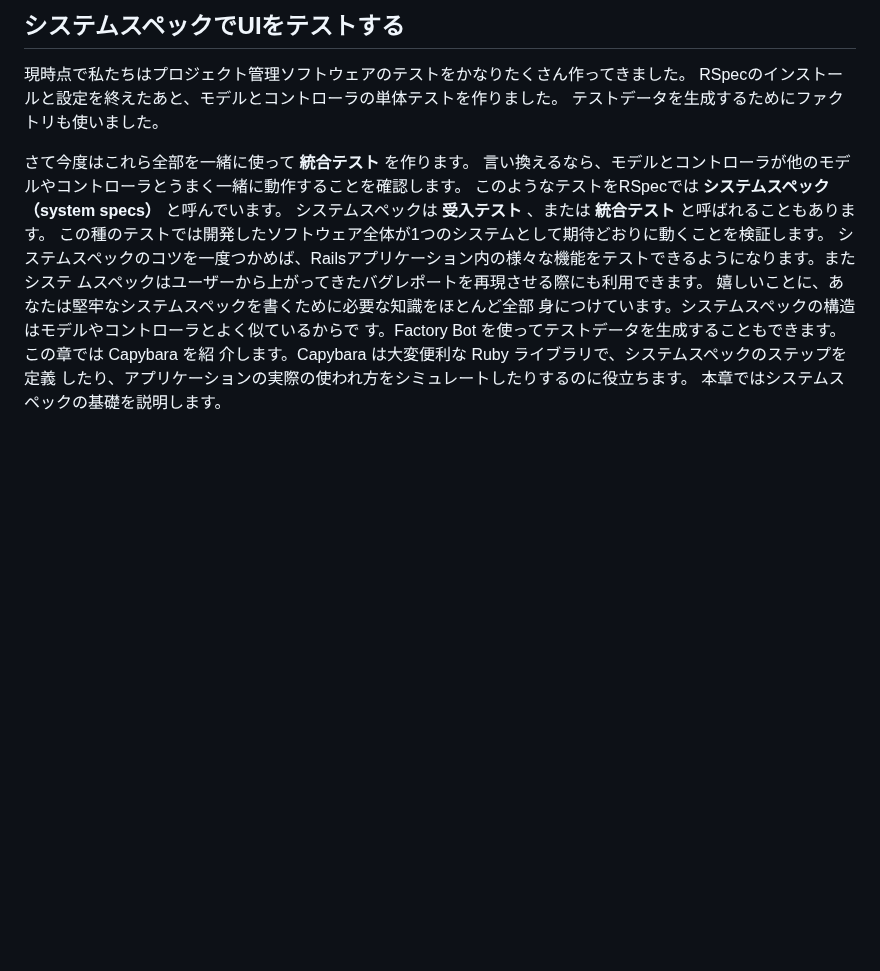
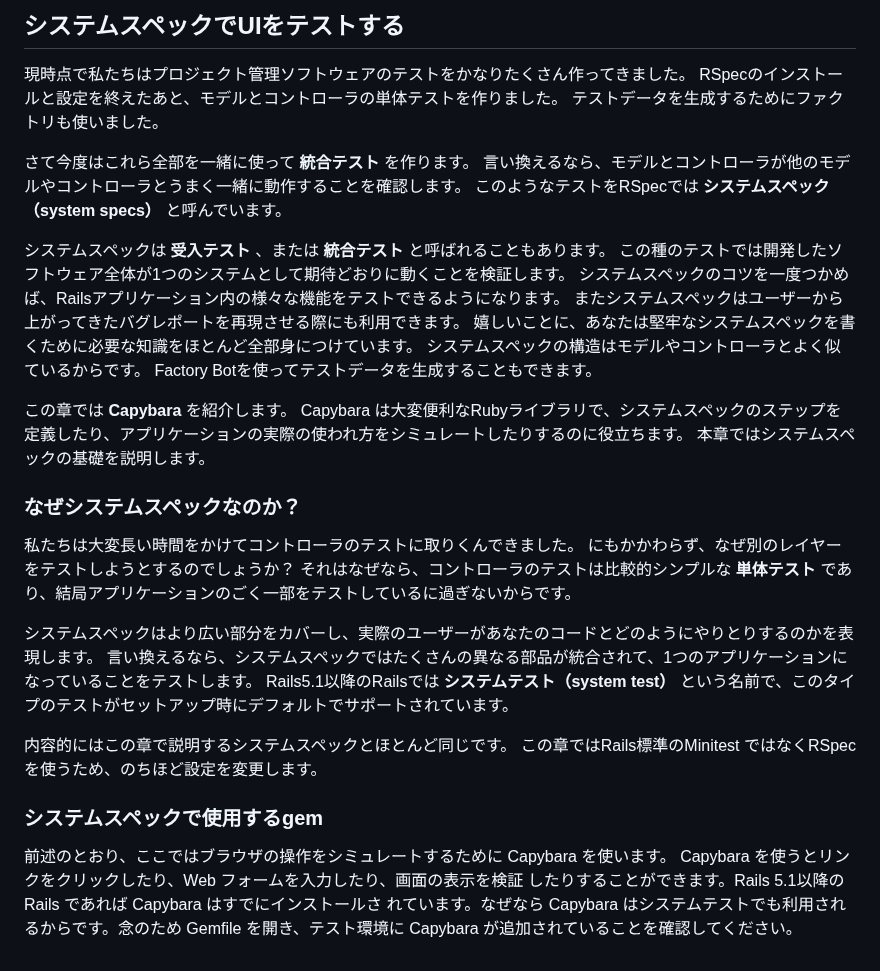
Before and after one commit to futaro0405/knowledge, a Markdown page: note/RSpec/RSpecによるRailsテスト入門.md, the part around the change. GitHub-like rendering; blank space fills up the shorter version.

Commit message:
vault backup: 2024-05-21 11:10:44

```diff
--- a/note/RSpec/RSpecによるRailsテスト入門.md
+++ b/note/RSpec/RSpecによるRailsテスト入門.md
@@ -1777,11 +1777,35 @@ Projectコントローラのdestroyアクションをテストしたときのこ
 ## システムスペックでUIをテストする
 現時点で私たちはプロジェクト管理ソフトウェアのテストをかなりたくさん作ってきました。
 RSpecのインストールと設定を終えたあと、モデルとコントローラの単体テストを作りました。
-テストデータを⽣成するためにファクトリも使いました。
-
-さて今度はこれら全部を⼀緒に使って __統合テスト__ を作ります。
-⾔い換えるなら、モデルとコントローラが他のモデルやコントローラとうまく⼀緒に動作することを確認します。
+テストデータを生成するためにファクトリも使いました。
+
+さて今度はこれら全部を一緒に使って __統合テスト__ を作ります。
+言い換えるなら、モデルとコントローラが他のモデルやコントローラとうまく一緒に動作することを確認します。
 このようなテストをRSpecでは __システムスペック（system specs）__ と呼んでいます。
-システムスペックは __受⼊テスト__ 、または __統合テスト__ と呼ばれることもあります。
+
+システムスペックは __受入テスト__ 、または __統合テスト__ と呼ばれることもあります。
 この種のテストでは開発したソフトウェア全体が1つのシステムとして期待どおりに動くことを検証します。
-システムスペックのコツを⼀度つかめば、Railsアプリケーション内の様々な機能をテストできるようになります。またシステ ムスペックはユーザーから上がってきたバグレポートを再現させる際にも利⽤できます。 嬉しいことに、あなたは堅牢なシステムスペックを書くために必要な知識をほとんど全部 ⾝につけています。システムスペックの構造はモデルやコントローラとよく似ているからで す。Factory Bot を使ってテストデータを⽣成することもできます。この章では Capybara を紹 介します。Capybara は⼤変便利な Ruby ライブラリで、システムスペックのステップを定義 したり、アプリケーションの実際の使われ⽅をシミュレートしたりするのに役⽴ちます。 本章ではシステムスペックの基礎を説明します。
+システムスペックのコツを一度つかめば、Railsアプリケーション内の様々な機能をテストできるようになります。
+またシステムスペックはユーザーから上がってきたバグレポートを再現させる際にも利用できます。
+嬉しいことに、あなたは堅牢なシステムスペックを書くために必要な知識をほとんど全部身につけています。
+システムスペックの構造はモデルやコントローラとよく似ているからです。
+Factory Botを使ってテストデータを生成することもできます。
+
+この章では __Capybara__ を紹介します。
+Capybara は⼤変便利なRubyライブラリで、システムスペックのステップを定義したり、アプリケーションの実際の使われ方をシミュレートしたりするのに役立ちます。
+本章ではシステムスペックの基礎を説明します。
+
+### なぜシステムスペックなのか？
+私たちは大変長い時間をかけてコントローラのテストに取りくんできました。
+にもかかわらず、なぜ別のレイヤーをテストしようとするのでしょうか？
+それはなぜなら、コントローラのテストは比較的シンプルな __単体テスト__ であり、結局アプリケーションのごく一部をテストしているに過ぎないからです。
+
+システムスペックはより広い部分をカバーし、実際のユーザーがあなたのコードとどのようにやりとりするのかを表現します。
+言い換えるなら、システムスペックではたくさんの異なる部品が統合されて、1つのアプリケーションになっていることをテストします。
+Rails5.1以降のRailsでは __システムテスト（system test）__ という名前で、このタイプのテストがセットアップ時にデフォルトでサポートされています。
+
+内容的にはこの章で説明するシステムスペックとほとんど同じです。
+この章ではRails標準のMinitest ではなくRSpecを使うため、のちほど設定を変更します。
+
+### システムスペックで使用するgem
+前述のとおり、ここではブラウザの操作をシミュレートするために Capybara を使います。 Capybara を使うとリンクをクリックしたり、Web フォームを⼊⼒したり、画⾯の表⽰を検証 したりすることができます。Rails 5.1以降の Rails であれば Capybara はすでにインストールさ れています。なぜなら Capybara はシステムテストでも利⽤されるからです。念のため Gemfile を開き、テスト環境に Capybara が追加されていることを確認してください。
```
